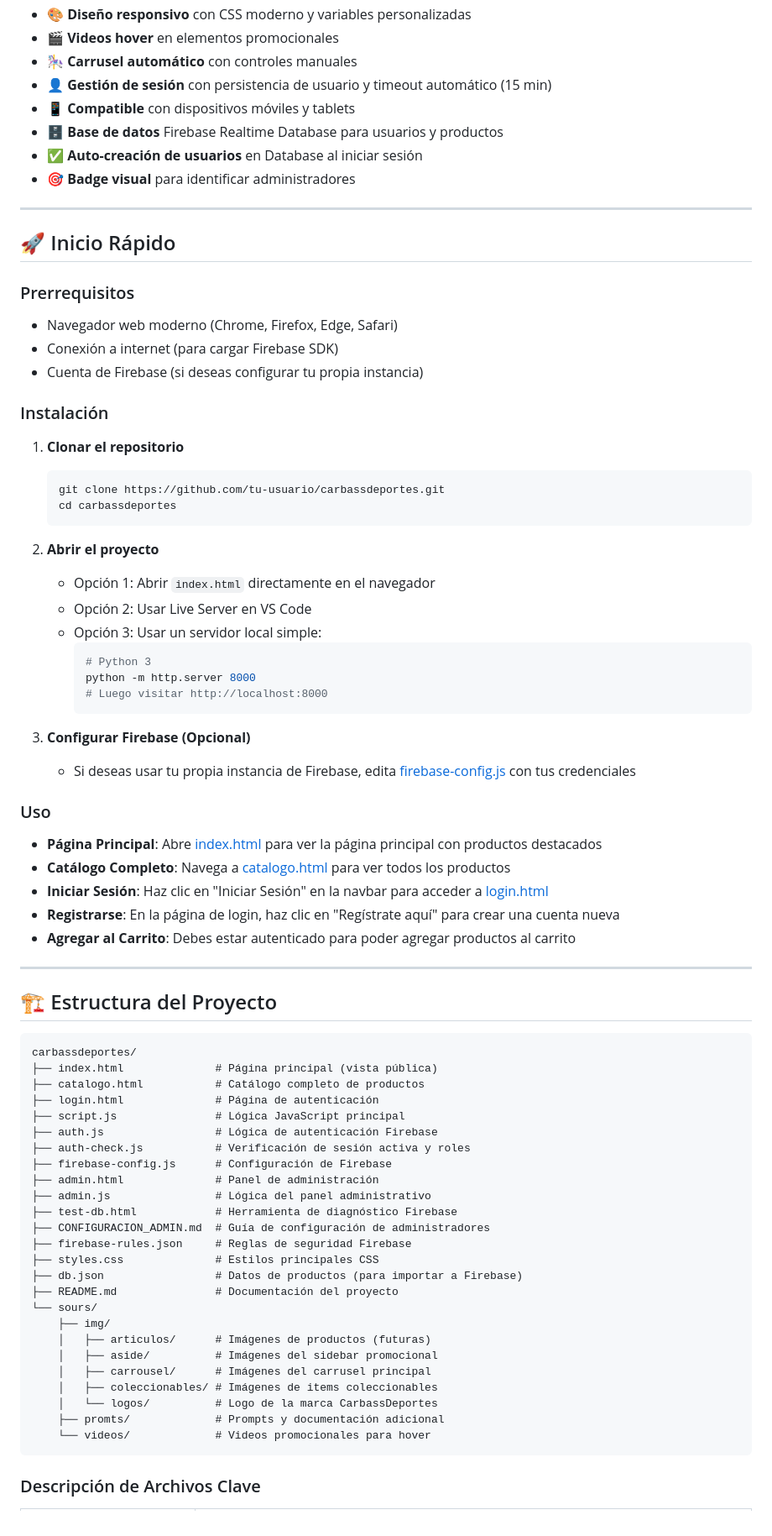
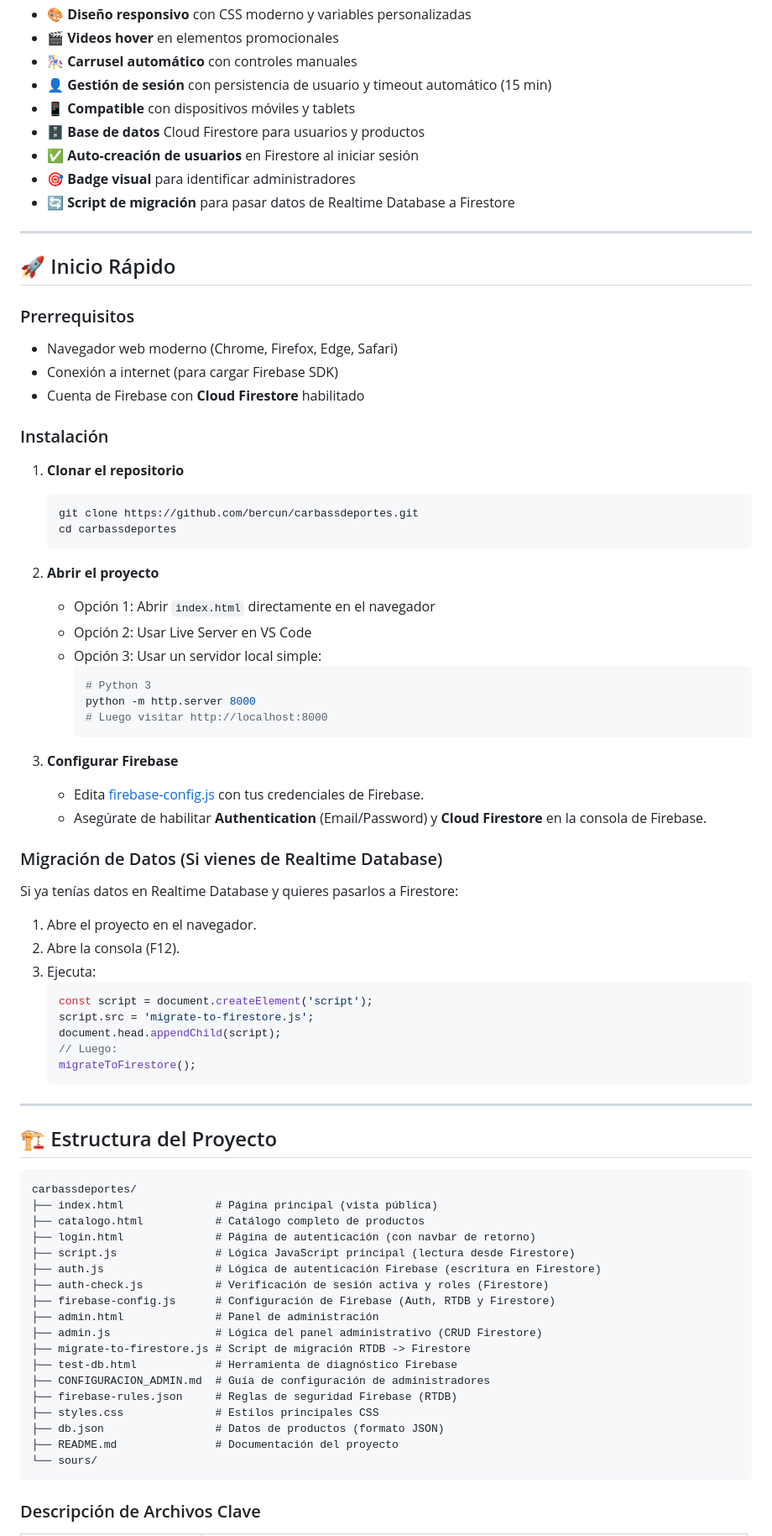
Before and after one commit to bercun/carbassdeportes, a Markdown page: README.md, the part around one of its changes. Shown at 84% size. Drawn GitHub-style.

````diff
--- a/README.md
+++ b/README.md
@@ -15,9 +15,10 @@
 - 🎠 **Carrusel automático** con controles manuales
 - 👤 **Gestión de sesión** con persistencia de usuario y timeout automático (15 min)
 - 📱 **Compatible** con dispositivos móviles y tablets
-- 🗄️ **Base de datos** Firebase Realtime Database para usuarios y productos
-- ✅ **Auto-creación de usuarios** en Database al iniciar sesión
+- 🗄️ **Base de datos** Cloud Firestore para usuarios y productos
+- ✅ **Auto-creación de usuarios** en Firestore al iniciar sesión
 - 🎯 **Badge visual** para identificar administradores
+- 🔄 **Script de migración** para pasar datos de Realtime Database a Firestore
 
 ---
 
@@ -27,13 +28,13 @@
 
 - Navegador web moderno (Chrome, Firefox, Edge, Safari)
 - Conexión a internet (para cargar Firebase SDK)
-- Cuenta de Firebase (si deseas configurar tu propia instancia)
+- Cuenta de Firebase con **Cloud Firestore** habilitado
 
 ### Instalación
 
 1. **Clonar el repositorio**
    ```bash
-   git clone https://github.com/tu-usuario/carbassdeportes.git
+   git clone https://github.com/bercun/carbassdeportes.git
    cd carbassdeportes
    ```
 
@@ -47,16 +48,23 @@
      # Luego visitar http://localhost:8000
      ```
 
-3. **Configurar Firebase (Opcional)**
-   - Si deseas usar tu propia instancia de Firebase, edita [firebase-config.js](firebase-config.js) con tus credenciales
-
-### Uso
-
-- **Página Principal**: Abre [index.html](index.html) para ver la página principal con productos destacados
-- **Catálogo Completo**: Navega a [catalogo.html](catalogo.html) para ver todos los productos
-- **Iniciar Sesión**: Haz clic en "Iniciar Sesión" en la navbar para acceder a [login.html](login.html)
-- **Registrarse**: En la página de login, haz clic en "Regístrate aquí" para crear una cuenta nueva
-- **Agregar al Carrito**: Debes estar autenticado para poder agregar productos al carrito
+3. **Configurar Firebase**
+   - Edita [firebase-config.js](firebase-config.js) con tus credenciales de Firebase.
+   - Asegúrate de habilitar **Authentication** (Email/Password) y **Cloud Firestore** en la consola de Firebase.
+
+### Migración de Datos (Si vienes de Realtime Database)
+
+Si ya tenías datos en Realtime Database y quieres pasarlos a Firestore:
+1. Abre el proyecto en el navegador.
+2. Abre la consola (F12).
+3. Ejecuta:
+   ```javascript
+   const script = document.createElement('script');
+   script.src = 'migrate-to-firestore.js';
+   document.head.appendChild(script);
+   // Luego:
+   migrateToFirestore();
+   ```
 
 ---
 
@@ -66,28 +74,21 @@
 carbassdeportes/
 ├── index.html              # Página principal (vista pública)
 ├── catalogo.html           # Catálogo completo de productos
-├── login.html              # Página de autenticación
-├── script.js               # Lógica JavaScript principal
-├── auth.js                 # Lógica de autenticación Firebase
-├── auth-check.js           # Verificación de sesión activa y roles
-├── firebase-config.js      # Configuración de Firebase
+├── login.html              # Página de autenticación (con navbar de retorno)
+├── script.js               # Lógica JavaScript principal (lectura desde Firestore)
+├── auth.js                 # Lógica de autenticación Firebase (escritura en Firestore)
+├── auth-check.js           # Verificación de sesión activa y roles (Firestore)
+├── firebase-config.js      # Configuración de Firebase (Auth, RTDB y Firestore)
 ├── admin.html              # Panel de administración
-├── admin.js                # Lógica del panel administrativo
+├── admin.js                # Lógica del panel administrativo (CRUD Firestore)
+├── migrate-to-firestore.js # Script de migración RTDB -> Firestore
 ├── test-db.html            # Herramienta de diagnóstico Firebase
 ├── CONFIGURACION_ADMIN.md  # Guía de configuración de administradores
-├── firebase-rules.json     # Reglas de seguridad Firebase
+├── firebase-rules.json     # Reglas de seguridad Firebase (RTDB)
 ├── styles.css              # Estilos principales CSS
-├── db.json                 # Datos de productos (para importar a Firebase)
+├── db.json                 # Datos de productos (formato JSON)
 ├── README.md               # Documentación del proyecto
 └── sours/
-    ├── img/
-    │   ├── articulos/      # Imágenes de productos (futuras)
-    │   ├── aside/          # Imágenes del sidebar promocional
-    │   ├── carrousel/      # Imágenes del carrusel principal
-    │   ├── coleccionables/ # Imágenes de items coleccionables
-    │   └── logos/          # Logo de la marca CarbassDeportes
-    ├── promts/             # Prompts y documentación adicional
-    └── videos/             # Videos promocionales para hover
 ```
 
 ### Descripción de Archivos Clave
````
Also changed, not shown: other parts of README.md (+60 -114 lines), CONFIGURACION_ADMIN.md (+54 -60 lines).
